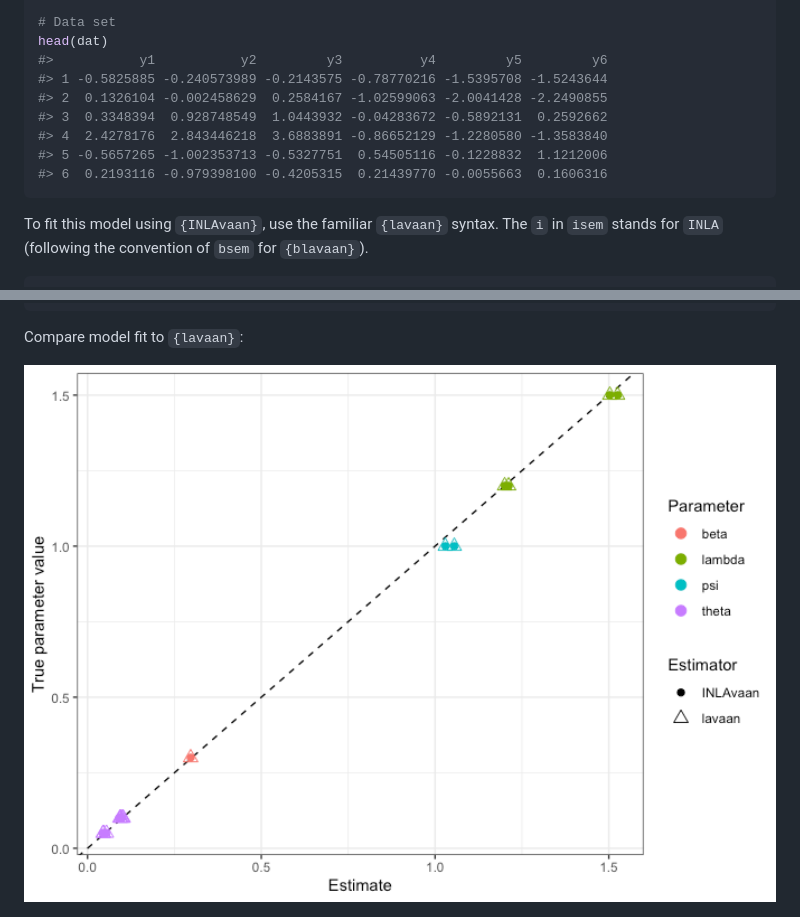
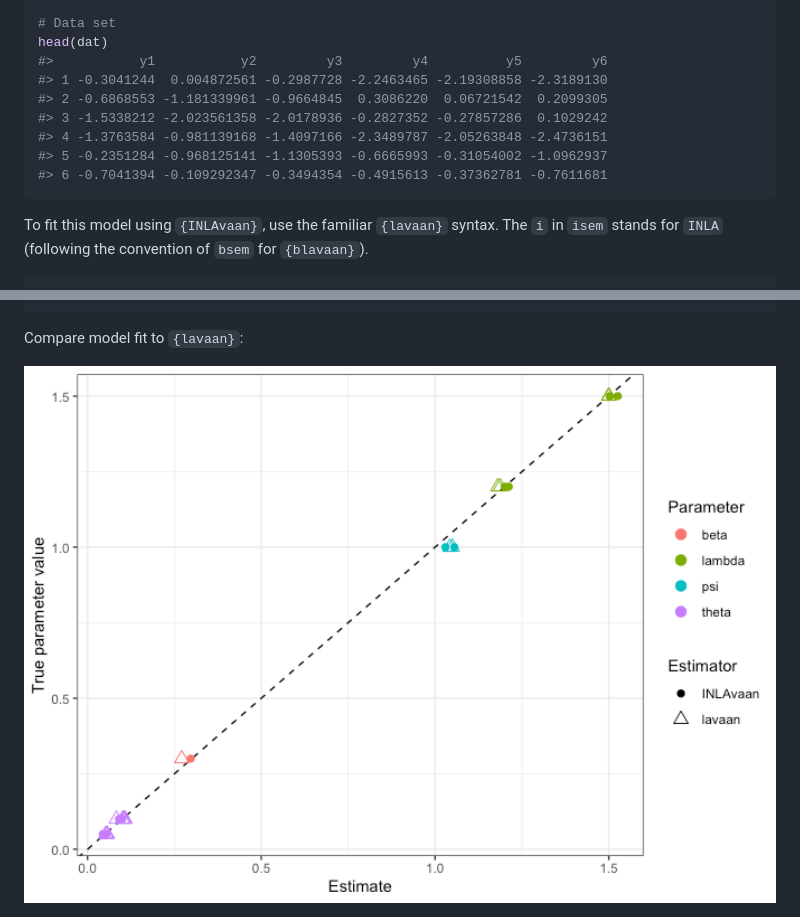
Before and after one commit to haziqj/INLAvaan, a Markdown page: README.md, 2 parts joined by grey strips. GitHub-like rendering; pictures changed too: man/figures/README-fig-compare-1.png.

````diff
--- a/README.md
+++ b/README.md
@@ -81,13 +81,13 @@ mod <- "
 
 # Data set
 head(dat)
-#>           y1           y2         y3          y4         y5         y6
-#> 1 -0.5825885 -0.240573989 -0.2143575 -0.78770216 -1.5395708 -1.5243644
-#> 2  0.1326104 -0.002458629  0.2584167 -1.02599063 -2.0041428 -2.2490855
-#> 3  0.3348394  0.928748549  1.0443932 -0.04283672 -0.5892131  0.2592662
-#> 4  2.4278176  2.843446218  3.6883891 -0.86652129 -1.2280580 -1.3583840
-#> 5 -0.5657265 -1.002353713 -0.5327751  0.54505116 -0.1228832  1.1212006
-#> 6  0.2193116 -0.979398100 -0.4205315  0.21439770 -0.0055663  0.1606316
+#>           y1           y2         y3         y4          y5         y6
+#> 1 -0.3041244  0.004872561 -0.2987728 -2.2463465 -2.19308858 -2.3189130
+#> 2 -0.6868553 -1.181339961 -0.9664845  0.3086220  0.06721542  0.2099305
+#> 3 -1.5338212 -2.023561358 -2.0178936 -0.2827352 -0.27857286  0.1029242
+#> 4 -1.3763584 -0.981139168 -1.4097166 -2.3489787 -2.05263848 -2.4736151
+#> 5 -0.2351284 -0.968125141 -1.1305393 -0.6665993 -0.31054002 -1.0962937
+#> 6 -0.7041394 -0.109292347 -0.3494354 -0.4915613 -0.37362781 -0.7611681
 ```
 
 To fit this model using `{INLAvaan}`, use the familiar `{lavaan}`
````
Also changed, not shown: other parts of README.md (+1 -1 lines), 1 other file.
